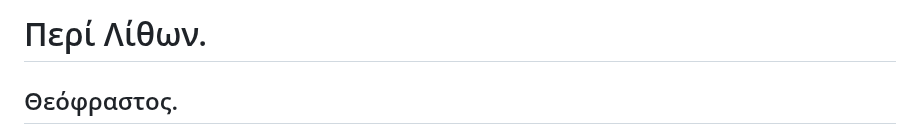
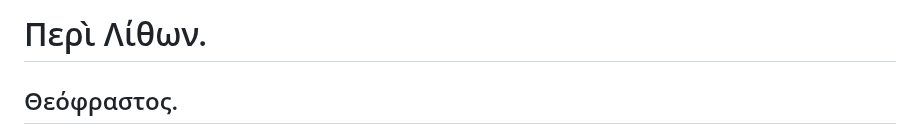
Before and after one commit to solaranamnesis/theophrastus, a Markdown page: on-stones/full-text-greek.md, the part around the change. Drawn GitHub-style.

```diff
--- a/on-stones/full-text-greek.md
+++ b/on-stones/full-text-greek.md
@@ -1,4 +1,4 @@
-# Περί Λίθων.
+# Περὶ Λίθων.
 
 ## Θεόφραστος.
 
```
